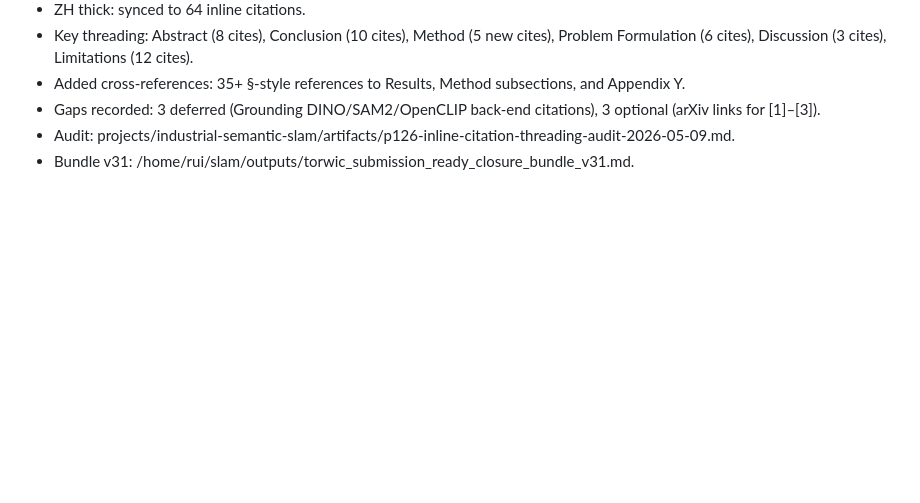
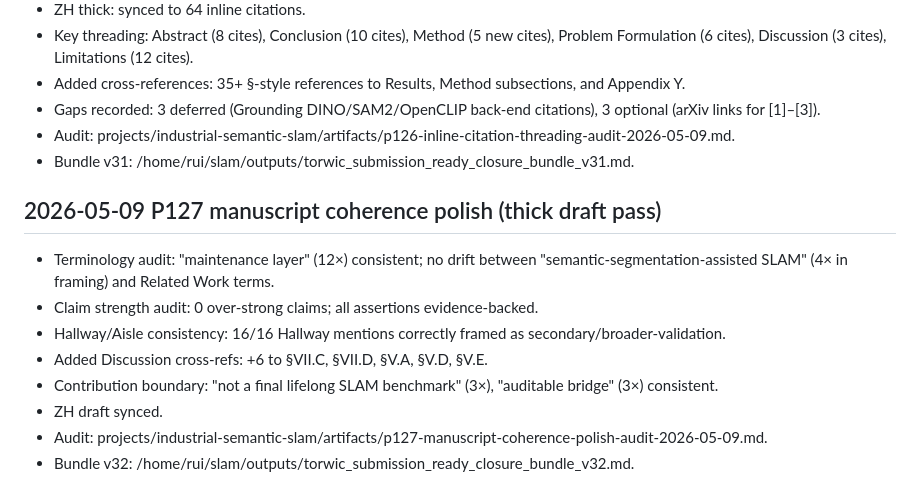
Before and after one commit to ruirui688/SLAM, a Markdown page: RESEARCH_PROGRESS.md, the part around the change. Rendered like a GitHub page; blank space fills up the shorter version.

Commit message:
docs: record P127 manuscript coherence polish — terminology, Hallway/Aisle, cross-refs

```diff
--- a/RESEARCH_PROGRESS.md
+++ b/RESEARCH_PROGRESS.md
@@ -291,3 +291,14 @@ summary and local paths here, then commit and push the repository.
 - Gaps recorded: 3 deferred (Grounding DINO/SAM2/OpenCLIP back-end citations), 3 optional (arXiv links for [1]–[3]).
 - Audit: projects/industrial-semantic-slam/artifacts/p126-inline-citation-threading-audit-2026-05-09.md.
 - Bundle v31: /home/rui/slam/outputs/torwic_submission_ready_closure_bundle_v31.md.
+
+## 2026-05-09 P127 manuscript coherence polish (thick draft pass)
+
+- Terminology audit: "maintenance layer" (12×) consistent; no drift between "semantic-segmentation-assisted SLAM" (4× in framing) and Related Work terms.
+- Claim strength audit: 0 over-strong claims; all assertions evidence-backed.
+- Hallway/Aisle consistency: 16/16 Hallway mentions correctly framed as secondary/broader-validation.
+- Added Discussion cross-refs: +6 to §VII.C, §VII.D, §V.A, §V.D, §V.E.
+- Contribution boundary: "not a final lifelong SLAM benchmark" (3×), "auditable bridge" (3×) consistent.
+- ZH draft synced.
+- Audit: projects/industrial-semantic-slam/artifacts/p127-manuscript-coherence-polish-audit-2026-05-09.md.
+- Bundle v32: /home/rui/slam/outputs/torwic_submission_ready_closure_bundle_v32.md.
```
Also changed, not shown: paper/manuscript_en_thick.md (+6 -6 lines), paper/manuscript_zh_thick.md (+6 -6 lines).
